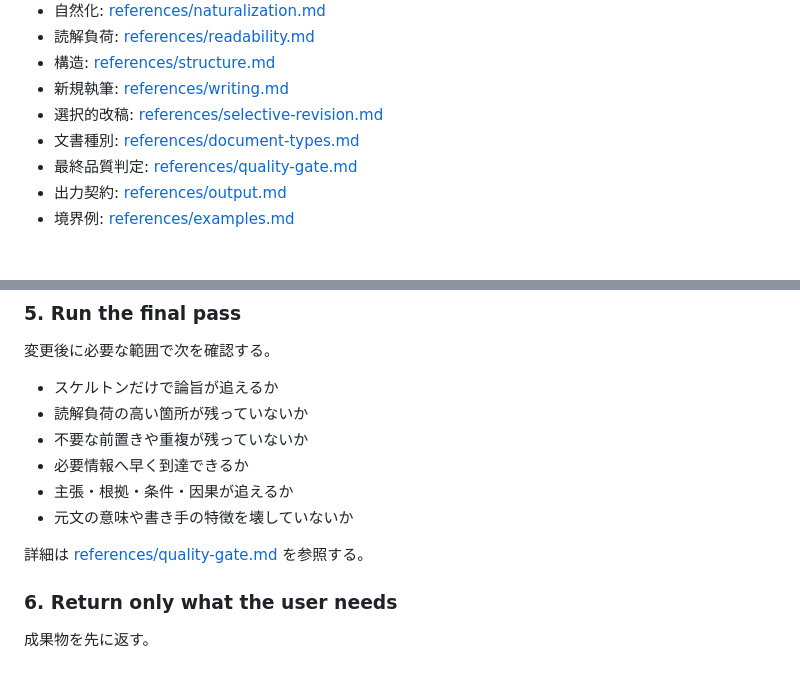
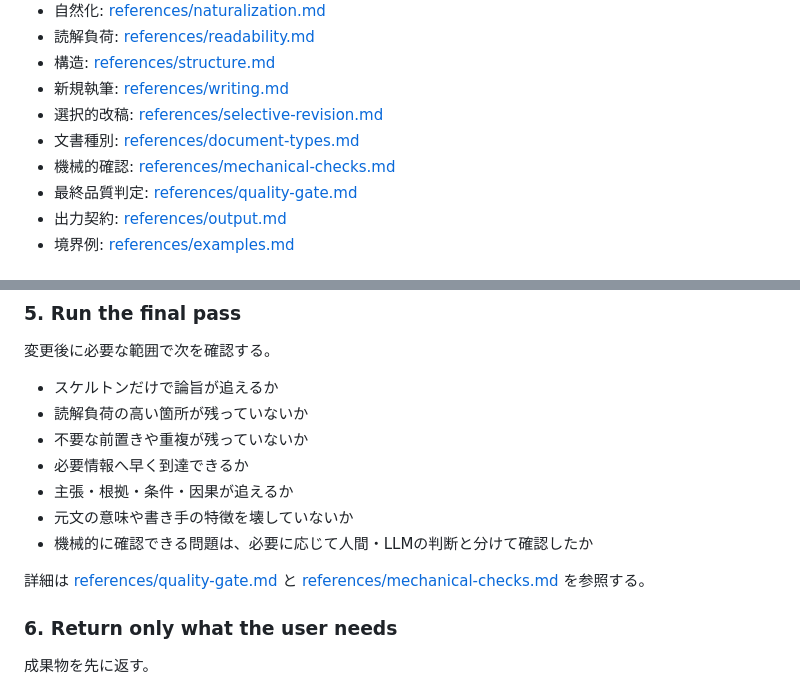
Before and after one commit to u7chan/skill-stash, a Markdown page: japanese-writing-quality/SKILL.md, 2 parts joined by grey strips. GitHub-like rendering.

Commit message:
docs: 日本語文章スキルに機械的チェックの責務分離を追加 (#37)
* docs: separate mechanical writing checks

* docs: add mechanical writing checks reference

```diff
--- a/japanese-writing-quality/SKILL.md
+++ b/japanese-writing-quality/SKILL.md
@@ -78,6 +78,7 @@ description: 日本語文書を校正、自然化、執筆、構造推敲、診
 - 新規執筆: [references/writing.md](references/writing.md)
 - 選択的改稿: [references/selective-revision.md](references/selective-revision.md)
 - 文書種別: [references/document-types.md](references/document-types.md)
+- 機械的確認: [references/mechanical-checks.md](references/mechanical-checks.md)
 - 最終品質判定: [references/quality-gate.md](references/quality-gate.md)
 - 出力契約: [references/output.md](references/output.md)
 - 境界例: [references/examples.md](references/examples.md)
@@ -132,8 +133,9 @@ description: 日本語文書を校正、自然化、執筆、構造推敲、診
 - 必要情報へ早く到達できるか
 - 主張・根拠・条件・因果が追えるか
 - 元文の意味や書き手の特徴を壊していないか
+- 機械的に確認できる問題は、必要に応じて人間・LLMの判断と分けて確認したか
 
-詳細は [references/quality-gate.md](references/quality-gate.md) を参照する。
+詳細は [references/quality-gate.md](references/quality-gate.md) と [references/mechanical-checks.md](references/mechanical-checks.md) を参照する。
 
 ### 6. Return only what the user needs
 
```
Also changed, not shown: japanese-writing-quality/references/mechanical-checks.md (added, +43 -0 lines).
